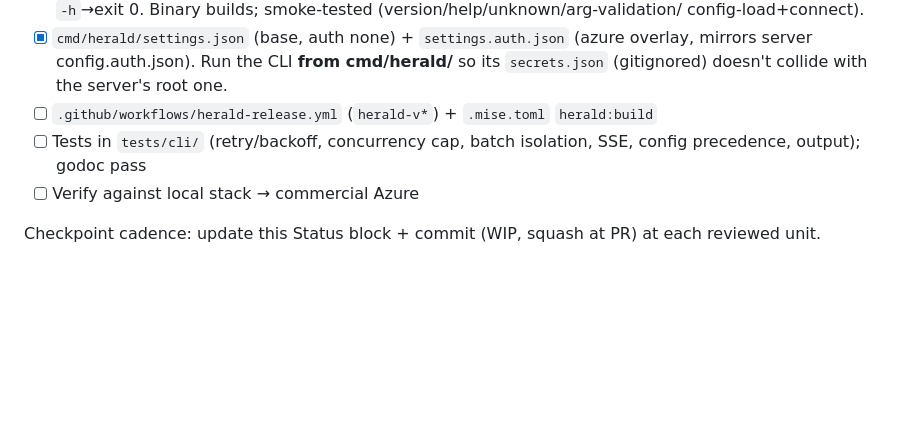
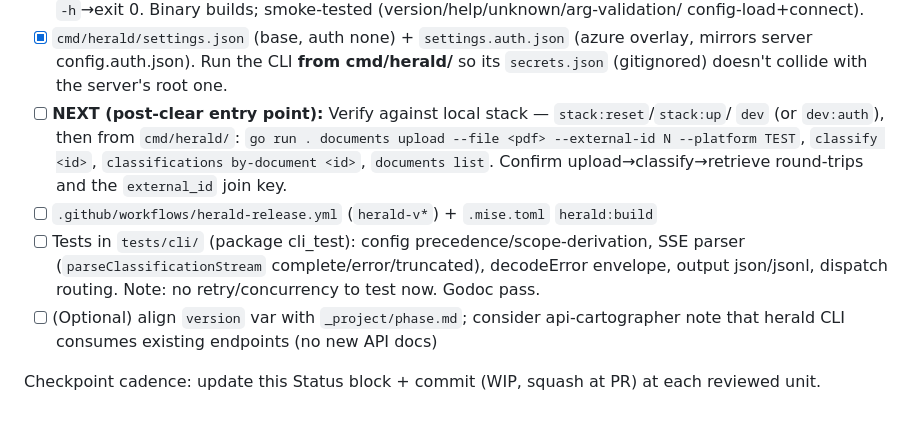
Before and after one commit to JaimeStill/herald, a Markdown page: .claude/plans/now-that-we-have-lively-fiddle.md, the part around the change. Drawn GitHub-style; blank space fills up the shorter version.

Commit message:
wip: plan resume pointer (next: local stack validation)

```diff
--- a/.claude/plans/now-that-we-have-lively-fiddle.md
+++ b/.claude/plans/now-that-we-have-lively-fiddle.md
@@ -305,9 +305,15 @@ response as JSON; the script author owns batching, concurrency, and resilience.
 - [x] `cmd/herald/settings.json` (base, auth none) + `settings.auth.json` (azure overlay, mirrors
       server config.auth.json). Run the CLI **from cmd/herald/** so its `secrets.json` (gitignored)
       doesn't collide with the server's root one.
+- [ ] **NEXT (post-clear entry point):** Verify against local stack — `stack:reset`/`stack:up`/
+      `dev` (or `dev:auth`), then from `cmd/herald/`: `go run . documents upload --file <pdf>
+      --external-id N --platform TEST`, `classify <id>`, `classifications by-document <id>`,
+      `documents list`. Confirm upload→classify→retrieve round-trips and the `external_id` join key.
 - [ ] `.github/workflows/herald-release.yml` (`herald-v*`) + `.mise.toml` `herald:build`
-- [ ] Tests in `tests/cli/` (retry/backoff, concurrency cap, batch isolation, SSE, config
-      precedence, output); godoc pass
-- [ ] Verify against local stack → commercial Azure
+- [ ] Tests in `tests/cli/` (package cli_test): config precedence/scope-derivation, SSE parser
+      (`parseClassificationStream` complete/error/truncated), decodeError envelope, output json/jsonl,
+      dispatch routing. Note: no retry/concurrency to test now. Godoc pass.
+- [ ] (Optional) align `version` var with `_project/phase.md`; consider api-cartographer note that
+      herald CLI consumes existing endpoints (no new API docs)
 
 Checkpoint cadence: update this Status block + commit (WIP, squash at PR) at each reviewed unit.
```
